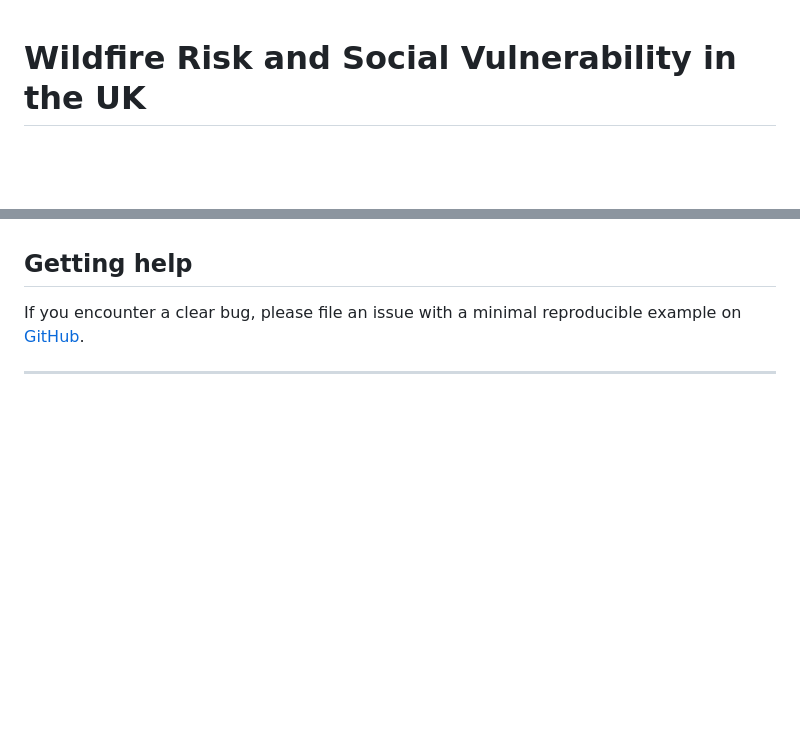
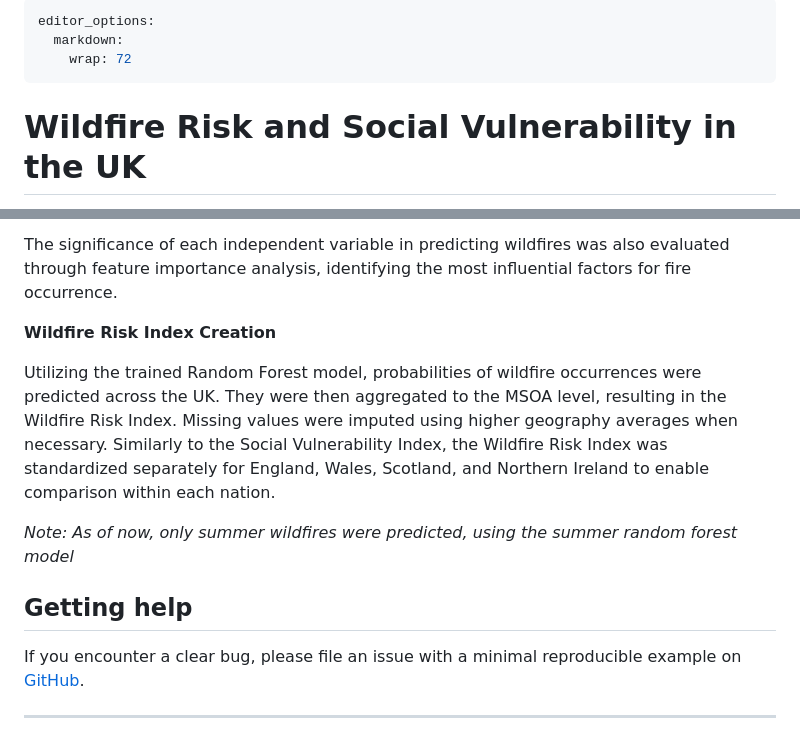
Before and after one commit to humaniverse/wildfires, a Markdown page: README.md, 2 parts joined by grey strips. Rendered like a GitHub page; blank space fills up the shorter version.

```diff
--- a/README.md
+++ b/README.md
@@ -1,3 +1,9 @@
+---
+editor_options:
+  markdown:
+    wrap: 72
+---
+
 # Wildfire Risk and Social Vulnerability in the UK </a>
 
 <!-- badges: start -->
@@ -84,3 +148,15 @@ Finally, the Social Vulnerability Index (SoVI) was calculated as a weighted sum
+The significance of each independent variable in predicting wildfires
+was also evaluated through feature importance analysis, identifying the most
+influential factors for fire occurrence.
+
+**Wildfire Risk Index Creation**
+
+Utilizing the trained Random Forest model, probabilities of wildfire occurrences were
+predicted across the UK. They were then aggregated to the MSOA level, resulting
+in the Wildfire Risk Index. Missing values were imputed using higher geography averages when necessary.
+Similarly to the Social Vulnerability Index, the Wildfire Risk Index was standardized separately for England, Wales, Scotland, and Northern Ireland to enable comparison within each nation.
+
+*Note: As of now, only summer wildfires were predicted, using the summer random forest model*
 
 ## Getting help
 
```
Also changed, not shown: other parts of README.md (+80 -22 lines), man/figures/rf_variables.png (added), 2 other files.
